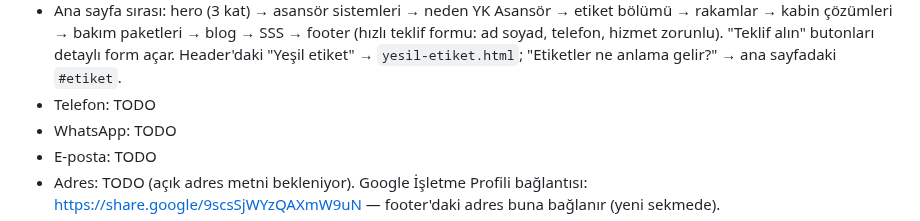
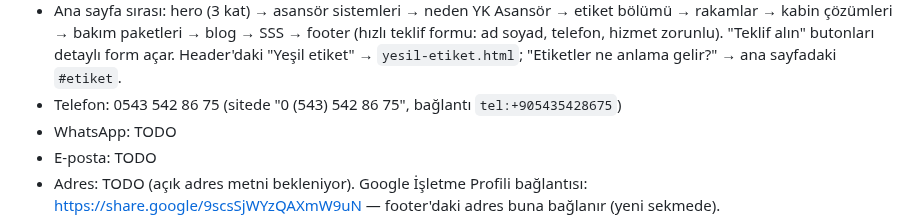
Before and after one commit to mertcanglz/yk-asansor, a Markdown page: CLAUDE.md, the part around the change. Drawn GitHub-style.

Commit message:
CLAUDE.md: telefon numarası
Co-Authored-By: Claude Opus 5.5 <noreply@anthropic.com>

```diff
--- a/CLAUDE.md
+++ b/CLAUDE.md
@@ -86,7 +86,7 @@ hem buraya hem siteye işle:
   rakamlar → kabin çözümleri → bakım paketleri → blog → SSS → footer (hızlı teklif formu:
   ad soyad, telefon, hizmet zorunlu). "Teklif alın" butonları detaylı form açar.
   Header'daki "Yeşil etiket" → `yesil-etiket.html`; "Etiketler ne anlama gelir?" → ana sayfadaki `#etiket`.
-- Telefon: TODO
+- Telefon: 0543 542 86 75 (sitede "0 (543) 542 86 75", bağlantı `tel:+905435428675`)
 - WhatsApp: TODO
 - E-posta: TODO
 - Adres: TODO (açık adres metni bekleniyor). Google İşletme Profili bağlantısı:
```
